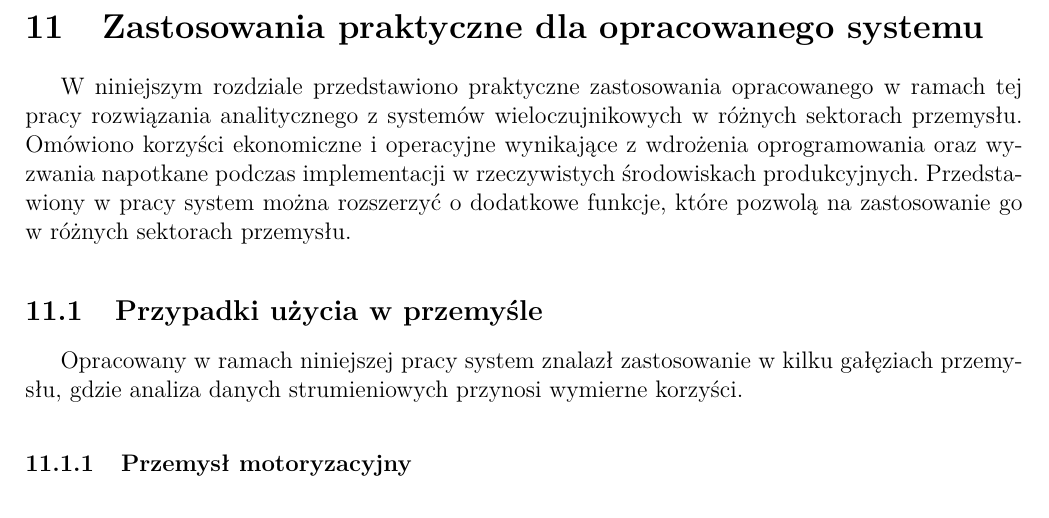
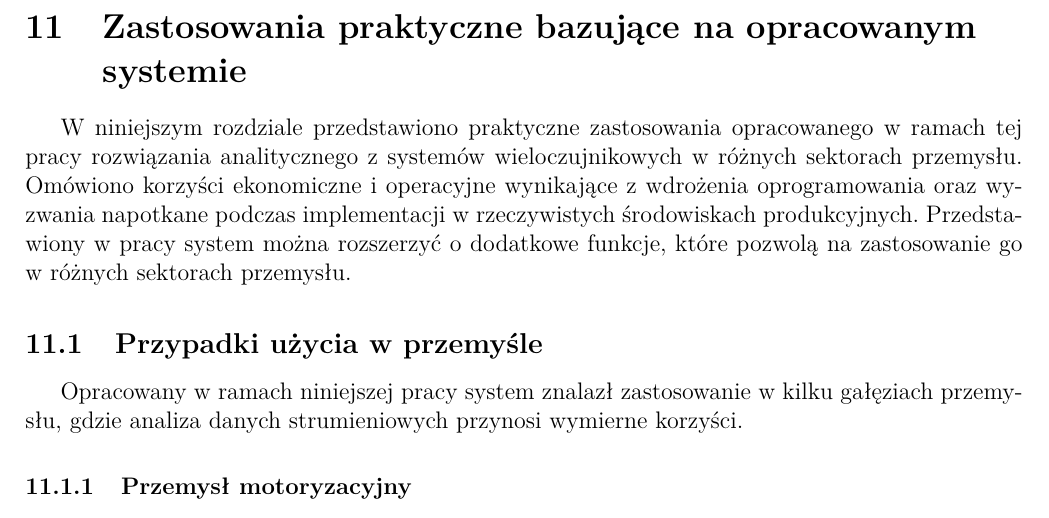
Before and after one commit to MrPickle311/master-thesis, a LaTeX document (main.tex, which reads rozdzial7_zastosowania.tex): part of page 67 of 80, cut at the place of the change. Compiled offline with pdfLaTeX.

Commit message:
refactor: Revise section title in LaTeX document for improved clarity and alignment with the content, enhancing the overall presentation of practical applications

```diff
--- a/rozdzial7_zastosowania.tex
+++ b/rozdzial7_zastosowania.tex
@@ -1,4 +1,4 @@
-\section{Zastosowania praktyczne dla opracowanego systemu}
+\section{Zastosowania praktyczne bazujące na opracowanym systemie}
 \label{sec:zastosowania_praktyczne}
 
 W niniejszym rozdziale przedstawiono praktyczne zastosowania opracowanego w ramach tej pracy rozwiązania analitycznego z
```
